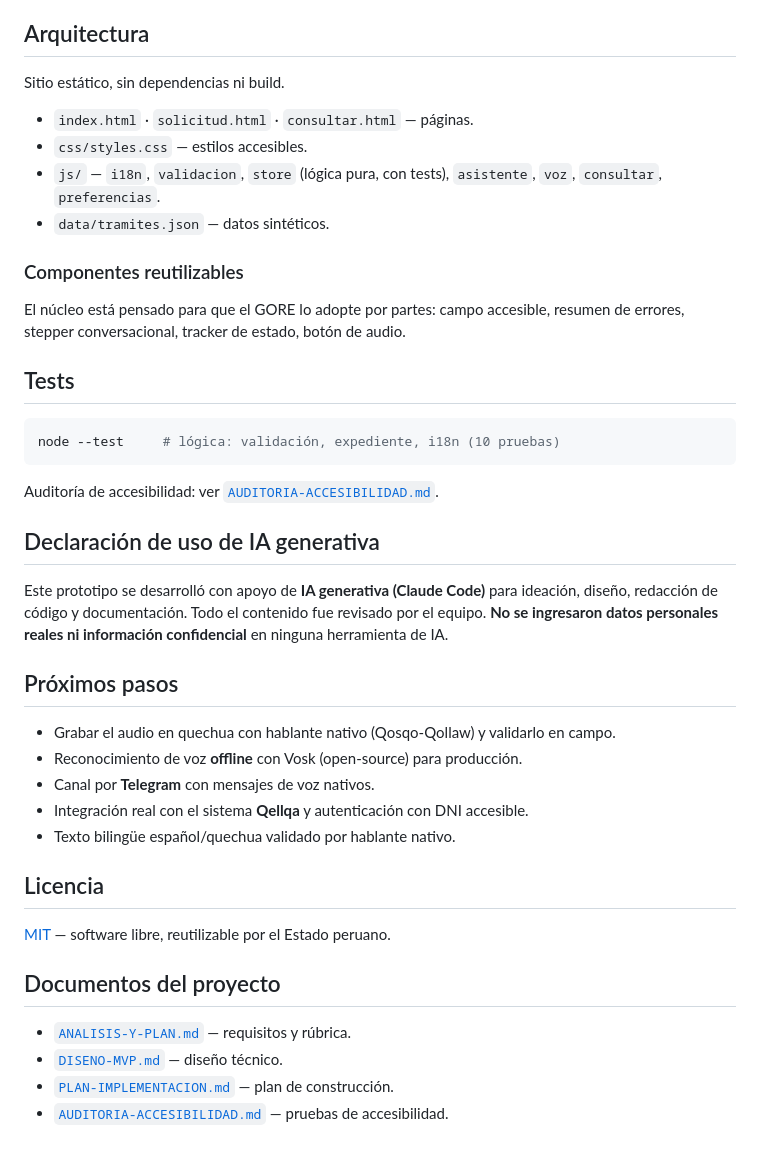
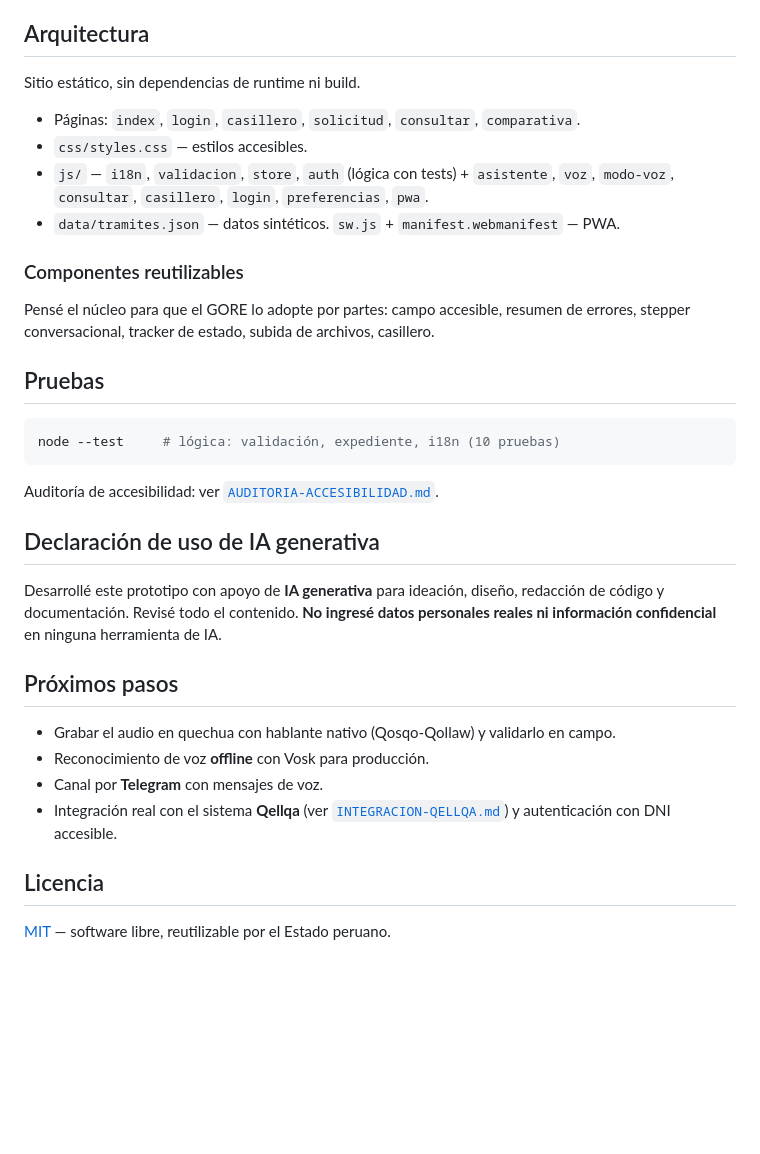
Before and after one commit to rodrigocabrera663-bot/ventanilla-inclusiva, a Markdown page: README.md, the part around one of its changes. Rendered like a GitHub page; blank space fills up the shorter version.

````diff
--- a/README.md
+++ b/README.md
@@ -49,40 +77,33 @@ python -m http.server 8080
 
 ## Arquitectura
-Sitio estático, sin dependencias ni build.
-- `index.html` · `solicitud.html` · `consultar.html` — páginas.
+Sitio estático, sin dependencias de runtime ni build.
+- Páginas: `index`, `login`, `casillero`, `solicitud`, `consultar`, `comparativa`.
 - `css/styles.css` — estilos accesibles.
-- `js/` — `i18n`, `validacion`, `store` (lógica pura, con tests), `asistente`,
-  `voz`, `consultar`, `preferencias`.
-- `data/tramites.json` — datos sintéticos.
+- `js/` — `i18n`, `validacion`, `store`, `auth` (lógica con tests) + `asistente`, `voz`,
+  `modo-voz`, `consultar`, `casillero`, `login`, `preferencias`, `pwa`.
+- `data/tramites.json` — datos sintéticos. `sw.js` + `manifest.webmanifest` — PWA.
 
 ### Componentes reutilizables
-El núcleo está pensado para que el GORE lo adopte por partes: campo accesible,
-resumen de errores, stepper conversacional, tracker de estado, botón de audio.
+Pensé el núcleo para que el GORE lo adopte por partes: campo accesible, resumen de
+errores, stepper conversacional, tracker de estado, subida de archivos, casillero.
 
-## Tests
+## Pruebas
 ```bash
 node --test     # lógica: validación, expediente, i18n (10 pruebas)
 ```
 Auditoría de accesibilidad: ver [`AUDITORIA-ACCESIBILIDAD.md`](AUDITORIA-ACCESIBILIDAD.md).
 
 ## Declaración de uso de IA generativa
-Este prototipo se desarrolló con apoyo de **IA generativa (Claude Code)** para
-ideación, diseño, redacción de código y documentación. Todo el contenido fue
-revisado por el equipo. **No se ingresaron datos personales reales ni información
-confidencial** en ninguna herramienta de IA.
+Desarrollé este prototipo con apoyo de **IA generativa** para ideación, diseño,
+redacción de código y documentación. Revisé todo el contenido. **No ingresé datos
+personales reales ni información confidencial** en ninguna herramienta de IA.
 
 ## Próximos pasos
 - Grabar el audio en quechua con hablante nativo (Qosqo-Qollaw) y validarlo en campo.
-- Reconocimiento de voz **offline** con Vosk (open-source) para producción.
-- Canal por **Telegram** con mensajes de voz nativos.
-- Integración real con el sistema **Qellqa** y autenticación con DNI accesible.
-- Texto bilingüe español/quechua validado por hablante nativo.
+- Reconocimiento de voz **offline** con Vosk para producción.
+- Canal por **Telegram** con mensajes de voz.
+- Integración real con el sistema **Qellqa** (ver [`INTEGRACION-QELLQA.md`](INTEGRACION-QELLQA.md))
+  y autenticación con DNI accesible.
 
 ## Licencia
 [MIT](LICENSE) — software libre, reutilizable por el Estado peruano.
-
-## Documentos del proyecto
-- [`ANALISIS-Y-PLAN.md`](ANALISIS-Y-PLAN.md) — requisitos y rúbrica.
-- [`DISENO-MVP.md`](DISENO-MVP.md) — diseño técnico.
-- [`PLAN-IMPLEMENTACION.md`](PLAN-IMPLEMENTACION.md) — plan de construcción.
-- [`AUDITORIA-ACCESIBILIDAD.md`](AUDITORIA-ACCESIBILIDAD.md) — pruebas de accesibilidad.
````
Also changed, not shown: other parts of README.md (+54 -26 lines), INTEGRACION-QELLQA.md (added, +38 -0 lines).
